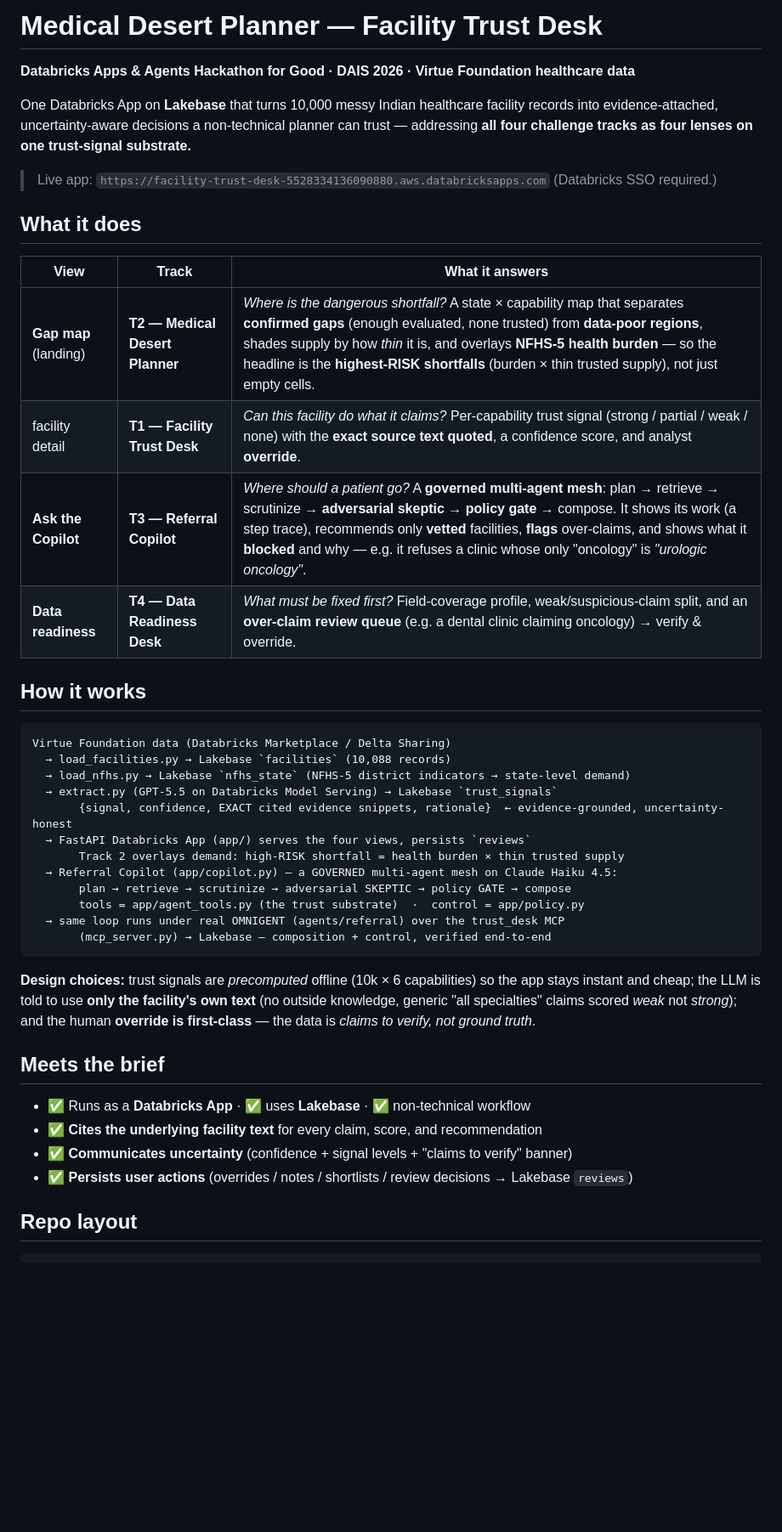
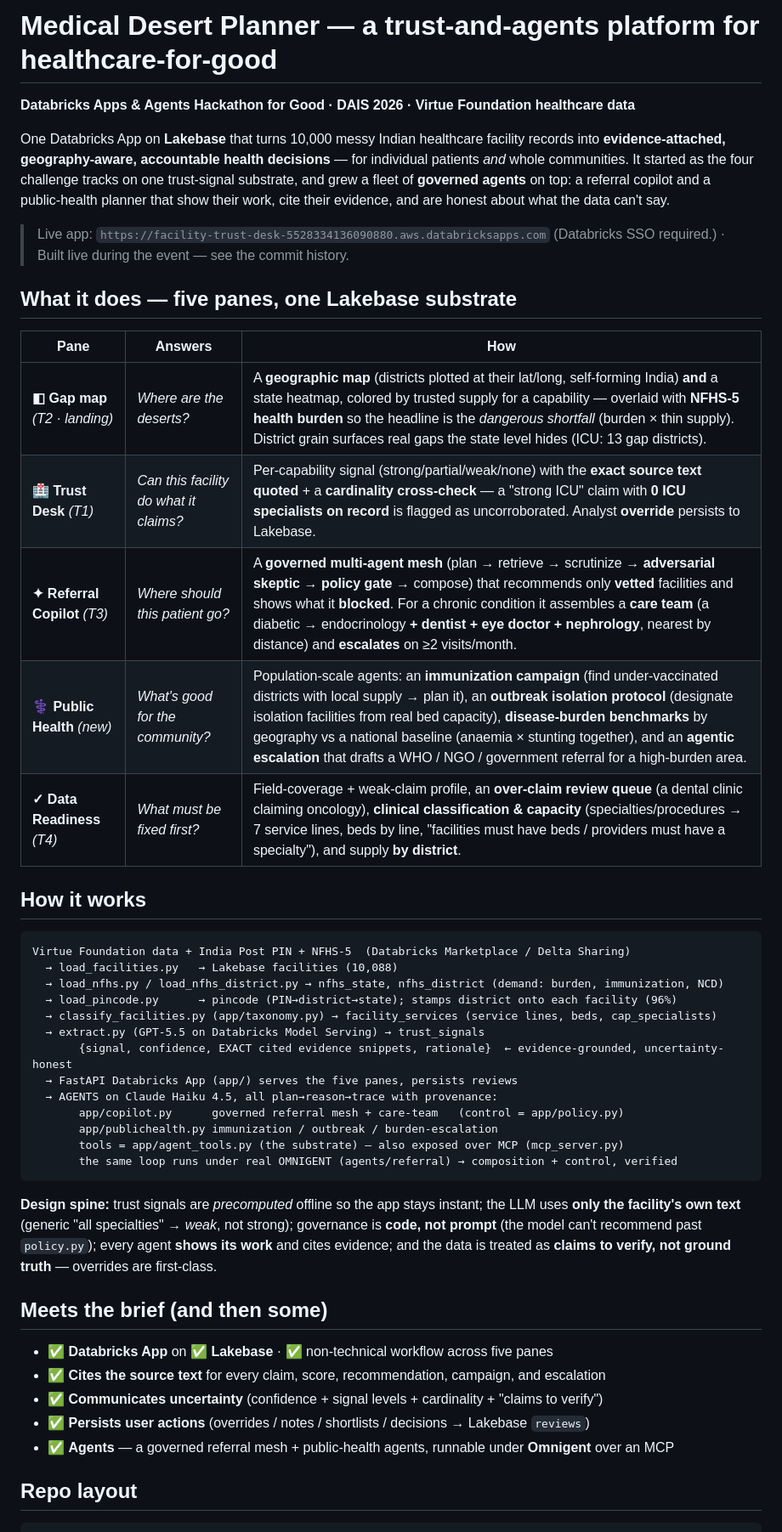
Before and after one commit to sachds/dais2026-virtue-healthcare, a Markdown page: README.md, the part around one of its changes. Shown at 85% size. Rendered like a GitHub page; blank space fills up the shorter version.

````diff
--- a/README.md
+++ b/README.md
@@ -1,52 +1,57 @@
-# Medical Desert Planner — Facility Trust Desk
+# Medical Desert Planner — a trust‑and‑agents platform for healthcare‑for‑good
 
 **Databricks Apps & Agents Hackathon for Good · DAIS 2026 · Virtue Foundation healthcare data**
 
 One Databricks App on **Lakebase** that turns 10,000 messy Indian healthcare facility
-records into evidence‑attached, uncertainty‑aware decisions a non‑technical planner
-can trust — addressing **all four challenge tracks as four lenses on one trust‑signal
-substrate.**
+records into **evidence‑attached, geography‑aware, accountable health decisions** — for
+individual patients *and* whole communities. It started as the four challenge tracks on one
+trust‑signal substrate, and grew a fleet of **governed agents** on top: a referral copilot
+and a public‑health planner that show their work, cite their evidence, and are honest about
+what the data can't say.
 
 > Live app: `https://facility-trust-desk-5528334136090880.aws.databricksapps.com`
-> (Databricks SSO required.)
+> (Databricks SSO required.) · Built live during the event — see the commit history.
 
-## What it does
+## What it does — five panes, one Lakebase substrate
 
-| View | Track | What it answers |
+| Pane | Answers | How |
 |---|---|---|
-| **Gap map** (landing) | **T2 — Medical Desert Planner** | *Where is the dangerous shortfall?* A state × capability map that separates **confirmed gaps** (enough evaluated, none trusted) from **data‑poor regions**, shades supply by how *thin* it is, and overlays **NFHS‑5 health burden** — so the headline is the **highest‑RISK shortfalls** (burden × thin trusted supply), not just empty cells. |
-| facility detail | **T1 — Facility Trust Desk** | *Can this facility do what it claims?* Per‑capability trust signal (strong / partial / weak / none) with the **exact source text quoted**, a confidence score, and analyst **override**. |
-| **Ask the Copilot** | **T3 — Referral Copilot** | *Where should a patient go?* A **governed multi‑agent mesh**: plan → retrieve → scrutinize → **adversarial skeptic** → **policy gate** → compose. It shows its work (a step trace), recommends only **vetted** facilities, **flags** over‑claims, and shows what it **blocked** and why — e.g. it refuses a clinic whose only "oncology" is *"urologic oncology"*. |
-| **Data readiness** | **T4 — Data Readiness Desk** | *What must be fixed first?* Field‑coverage profile, weak/suspicious‑claim split, and an **over‑claim review queue** (e.g. a dental clinic claiming oncology) → verify & override. |
+| **◧ Gap map** *(T2 · landing)* | *Where are the deserts?* | A **geographic map** (districts plotted at their lat/long, self‑forming India) **and** a state heatmap, colored by trusted supply for a capability — overlaid with **NFHS‑5 health burden** so the headline is the *dangerous shortfall* (burden × thin supply). District grain surfaces real gaps the state level hides (ICU: 13 gap districts). |
+| **🏥 Trust Desk** *(T1)* | *Can this facility do what it claims?* | Per‑capability signal (strong/partial/weak/none) with the **exact source text quoted** + a **cardinality cross‑check** — a "strong ICU" claim with **0 ICU specialists on record** is flagged as uncorroborated. Analyst **override** persists to Lakebase. |
+| **✦ Referral Copilot** *(T3)* | *Where should this patient go?* | A **governed multi‑agent mesh** (plan → retrieve → scrutinize → **adversarial skeptic** → **policy gate** → compose) that recommends only **vetted** facilities and shows what it **blocked**. For a chronic condition it assembles a **care team** (a diabetic → endocrinology **+ dentist + eye doctor + nephrology**, nearest by distance) and **escalates** on ≥2 visits/month. |
+| **⚕ Public Health** *(new)* | *What's good for the community?* | Population‑scale agents: an **immunization campaign** (find under‑vaccinated districts with local supply → plan it), an **outbreak isolation protocol** (designate isolation facilities from real bed capacity), **disease‑burden benchmarks** by geography vs a national baseline (anaemia × stunting together), and an **agentic escalation** that drafts a WHO / NGO / government referral for a high‑burden area. |
+| **✓ Data Readiness** *(T4)* | *What must be fixed first?* | Field‑coverage + weak‑claim profile, an **over‑claim review queue** (a dental clinic claiming oncology), **clinical classification & capacity** (specialties/procedures → 7 service lines, beds by line, "facilities must have beds / providers must have a specialty"), and supply **by district**. |
 
 ## How it works
 
 ```
-Virtue Foundation data (Databricks Marketplace / Delta Sharing)
-  → load_facilities.py → Lakebase `facilities` (10,088 records)
-  → load_nfhs.py → Lakebase `nfhs_state` (NFHS-5 district indicators → state-level demand)
-  → extract.py (GPT-5.5 on Databricks Model Serving) → Lakebase `trust_signals`
+Virtue Foundation data + India Post PIN + NFHS-5  (Databricks Marketplace / Delta Sharing)
+  → load_facilities.py   → Lakebase facilities (10,088)
+  → load_nfhs.py / load_nfhs_district.py → nfhs_state, nfhs_district (demand: burden, immunization, NCD)
+  → load_pincode.py      → pincode (PIN→district→state); stamps district onto each facility (96%)
+  → classify_facilities.py (app/taxonomy.py) → facility_services (service lines, beds, cap_specialists)
+  → extract.py (GPT-5.5 on Databricks Model Serving) → trust_signals
        {signal, confidence, EXACT cited evidence snippets, rationale}  ← evidence-grounded, uncertainty-honest
-  → FastAPI Databricks App (app/) serves the four views, persists `reviews`
-       Track 2 overlays demand: high-RISK shortfall = health burden × thin trusted supply
-  → Referral Copilot (app/copilot.py) — a GOVERNED multi-agent mesh on Claude Haiku 4.5:
-       plan → retrieve → scrutinize → adversarial SKEPTIC → policy GATE → compose
-       tools = app/agent_tools.py (the trust substrate)  ·  control = app/policy.py
-  → same loop runs under real OMNIGENT (agents/referral) over the trust_desk MCP
-       (mcp_server.py) → Lakebase — composition + control, verified end-to-end
+  → FastAPI Databricks App (app/) serves the five panes, persists reviews
+  → AGENTS on Claude Haiku 4.5, all plan→reason→trace with provenance:
+       app/copilot.py      governed referral mesh + care-team   (control = app/policy.py)
+       app/publichealth.py immunization / outbreak / burden-escalation
+       tools = app/agent_tools.py (the substrate) — also exposed over MCP (mcp_server.py)
+       the same loop runs under real OMNIGENT (agents/referral) → composition + control, verified
 ```
 
-**Design choices:** trust signals are *precomputed* offline (10k × 6 capabilities) so the
-app stays instant and cheap; the LLM is told to use **only the facility's own text** (no
-outside knowledge, generic "all specialties" claims scored *weak* not *strong*); and the
-human **override is first‑class** — the data is *claims to verify, not ground truth*.
+**Design spine:** trust signals are *precomputed* offline so the app stays instant; the LLM uses
+**only the facility's own text** (generic "all specialties" → *weak*, not strong); governance is **code,
+not prompt** (the model can't recommend past `policy.py`); every agent **shows its work** and cites
+evidence; and the data is treated as **claims to verify, not ground truth** — overrides are first‑class.
 
-## Meets the brief
+## Meets the brief (and then some)
 
-- ✅ Runs as a **Databricks App** · ✅ uses **Lakebase** · ✅ non‑technical workflow
-- ✅ **Cites the underlying facility text** for every claim, score, and recommendation
-- ✅ **Communicates uncertainty** (confidence + signal levels + "claims to verify" banner)
-- ✅ **Persists user actions** (overrides / notes / shortlists / review decisions → Lakebase `reviews`)
+- ✅ **Databricks App** on ✅ **Lakebase** · ✅ non‑technical workflow across five panes
+- ✅ **Cites the source text** for every claim, score, recommendation, campaign, and escalation
+- ✅ **Communicates uncertainty** (confidence + signal levels + cardinality + "claims to verify")
+- ✅ **Persists user actions** (overrides / notes / shortlists / decisions → Lakebase `reviews`)
+- ✅ **Agents** — a governed referral mesh + public‑health agents, runnable under **Omnigent** over an MCP
 
 ## Repo layout
 
````
Also changed, not shown: other parts of README.md (+30 -31 lines), DEMO_RUNBOOK.md (+57 -42 lines).
